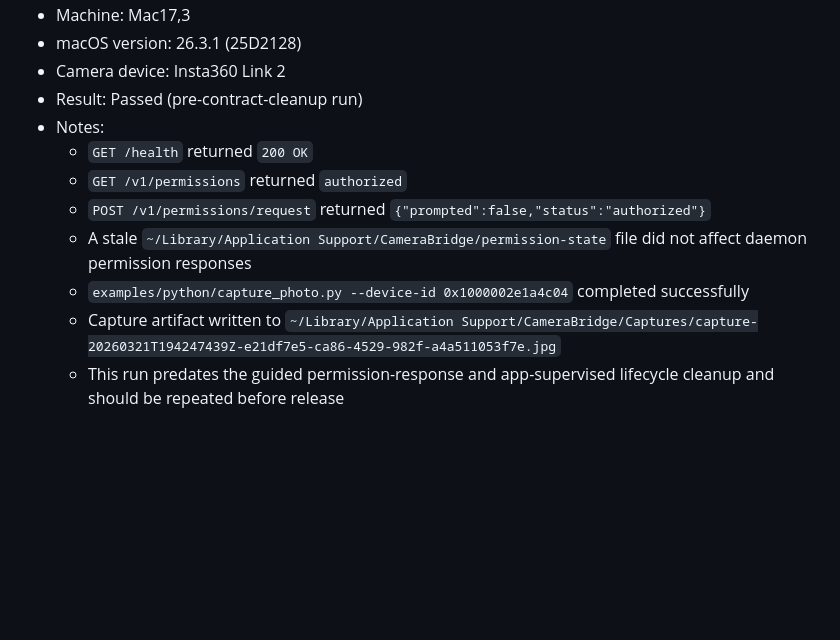
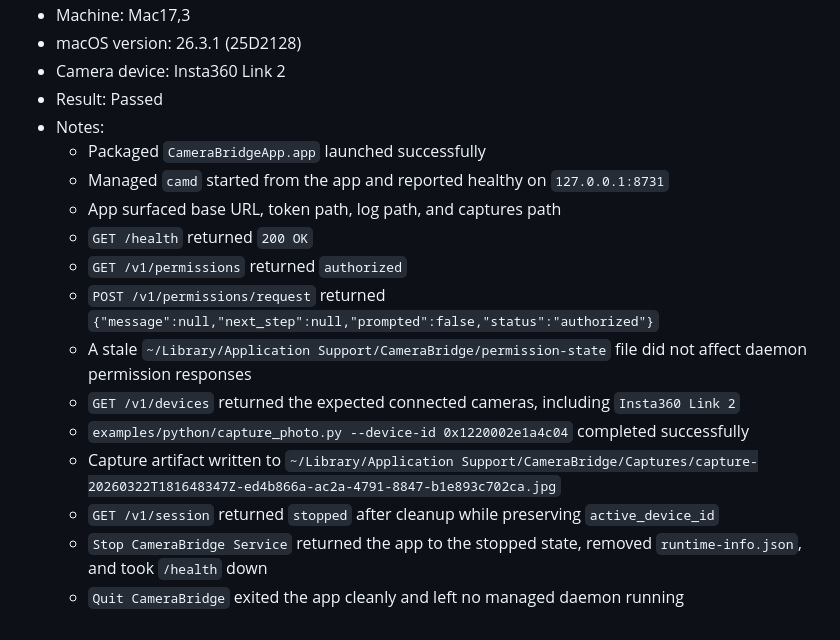
Before and after one commit to rschroed/CameraBridge, a Markdown page: docs/release-readiness.md, the part around one of its changes. GitHub-like rendering; blank space fills up the shorter version.

Commit message:
Record 2026-03-22 smoke-test run (#107)

```diff
--- a/docs/release-readiness.md
+++ b/docs/release-readiness.md
@@ -196,12 +196,18 @@ Fill this in during the manual run:
 - Machine: Mac17,3
 - macOS version: 26.3.1 (25D2128)
 - Camera device: Insta360 Link 2
-- Result: Passed (pre-contract-cleanup run)
+- Result: Passed
 - Notes:
+  - Packaged `CameraBridgeApp.app` launched successfully
+  - Managed `camd` started from the app and reported healthy on `127.0.0.1:8731`
+  - App surfaced base URL, token path, log path, and captures path
   - `GET /health` returned `200 OK`
   - `GET /v1/permissions` returned `authorized`
-  - `POST /v1/permissions/request` returned `{"prompted":false,"status":"authorized"}`
+  - `POST /v1/permissions/request` returned `{"message":null,"next_step":null,"prompted":false,"status":"authorized"}`
   - A stale `~/Library/Application Support/CameraBridge/permission-state` file did not affect daemon permission responses
-  - `examples/python/capture_photo.py --device-id 0x1000002e1a4c04` completed successfully
-  - Capture artifact written to `~/Library/Application Support/CameraBridge/Captures/capture-20260321T194247439Z-e21df7e5-ca86-4529-982f-a4a511053f7e.jpg`
-  - This run predates the guided permission-response and app-supervised lifecycle cleanup and should be repeated before release
+  - `GET /v1/devices` returned the expected connected cameras, including `Insta360 Link 2`
+  - `examples/python/capture_photo.py --device-id 0x1220002e1a4c04` completed successfully
+  - Capture artifact written to `~/Library/Application Support/CameraBridge/Captures/capture-20260322T181648347Z-ed4b866a-ac2a-4791-8847-b1e893c702ca.jpg`
+  - `GET /v1/session` returned `stopped` after cleanup while preserving `active_device_id`
+  - `Stop CameraBridge Service` returned the app to the stopped state, removed `runtime-info.json`, and took `/health` down
+  - `Quit CameraBridge` exited the app cleanly and left no managed daemon running
```
Also changed, not shown: other parts of docs/release-readiness.md (+1 -1 lines).
